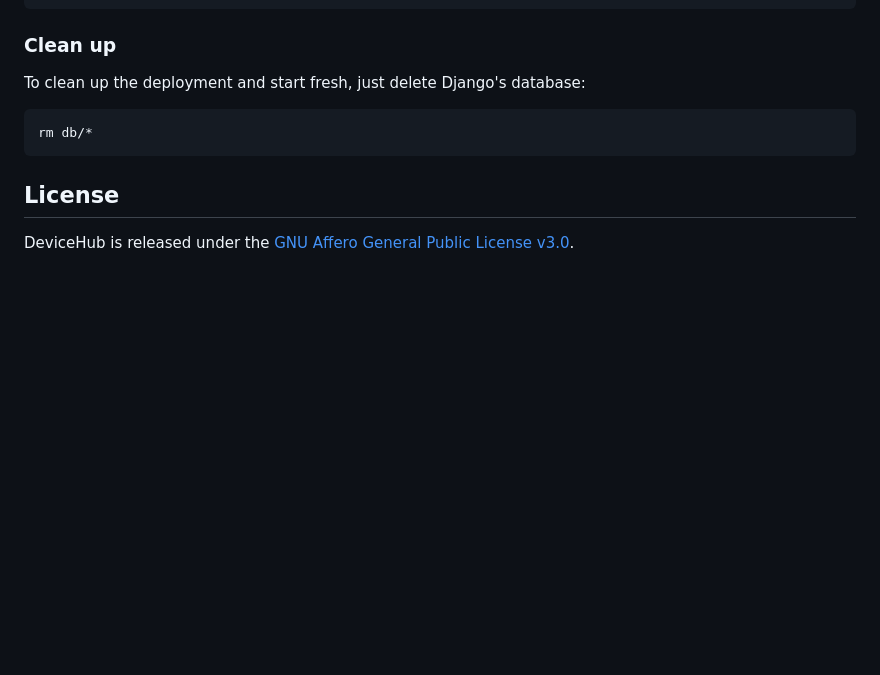
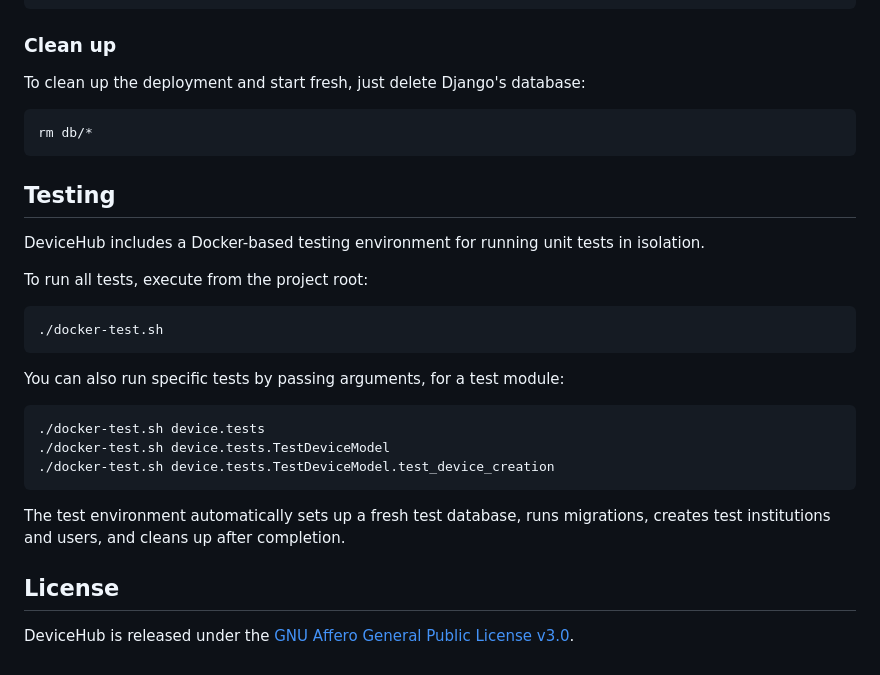
Before and after one commit to eReuse/devicehub-django, a Markdown page: README.md, the part around the change. Drawn GitHub-style; blank space fills up the shorter version.

Commit message:
Add tests into README.md

````diff
--- a/README.md
+++ b/README.md
@@ -202,6 +202,27 @@ To clean up the deployment and start fresh, just delete Django's database:
 rm db/*
 ```
 
+## Testing
+
+DeviceHub includes a Docker-based testing environment for running unit tests in isolation.
+
+To run all tests, execute from the project root:
+
+```bash
+./docker-test.sh
+```
+
+You can also run specific tests by passing arguments, for a test module:
+
+```
+./docker-test.sh device.tests
+./docker-test.sh device.tests.TestDeviceModel
+./docker-test.sh device.tests.TestDeviceModel.test_device_creation
+```
+
+The test environment automatically sets up a fresh test database, runs migrations, creates test institutions and users,
+and cleans up after completion.
+
 ## License
 
 DeviceHub is released under the [GNU Affero General Public License v3.0](LICENSE).
````
